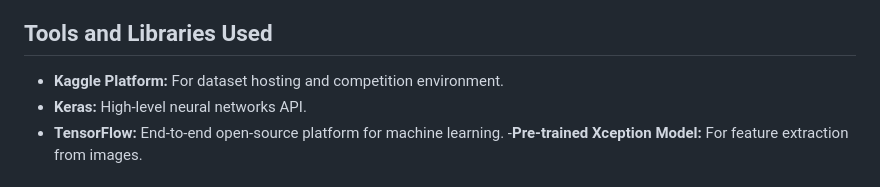
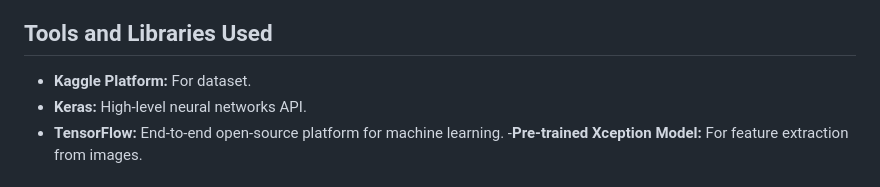
Before and after one commit to HananeNadi/Image-captioning, a Markdown page: README.md, the part around the change. Rendered like a GitHub page.

```diff
--- a/README.md
+++ b/README.md
@@ -30,7 +30,7 @@ The Flickr8K dataset is used for training the image caption generator. It contai
 
 ## Tools and Libraries Used
 
-- **Kaggle Platform:** For dataset hosting and competition environment.
+- **Kaggle Platform:** For dataset.
 - **Keras:** High-level neural networks API.
 - **TensorFlow:** End-to-end open-source platform for machine learning.
 -**Pre-trained Xception Model:** For feature extraction from images.
```
